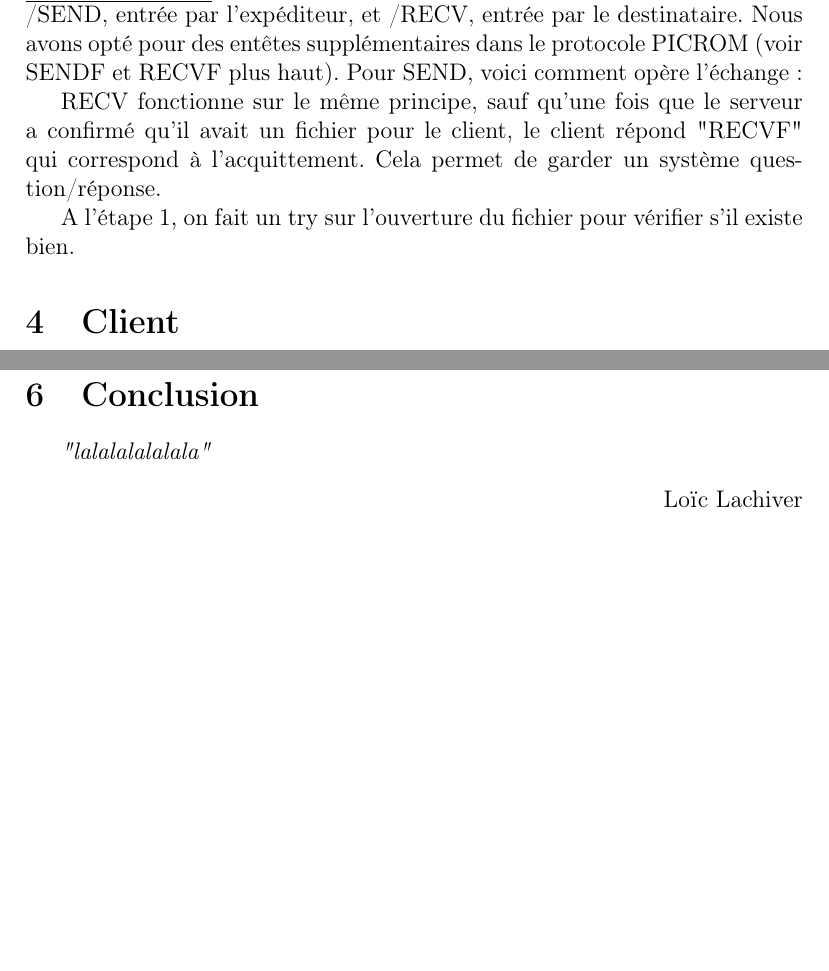
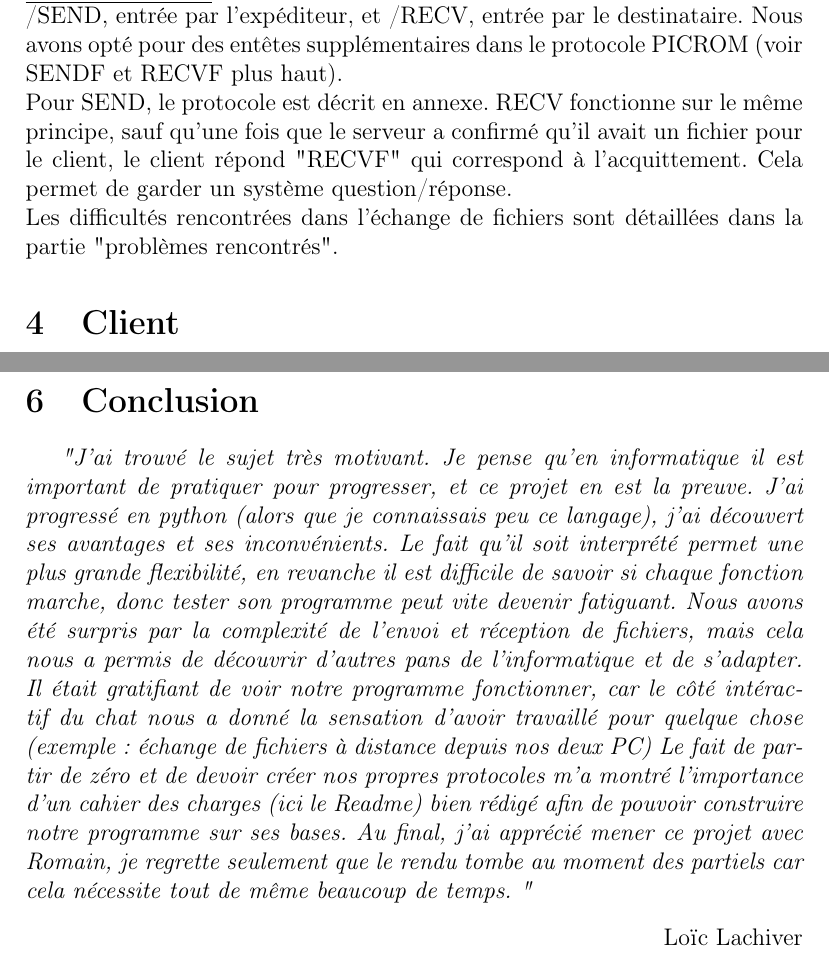
Before and after one commit to llachiver/IRC_python, a LaTeX paper (Rapport/Rapport.tex): two parts of pages 8 and 12 of 13 before the commit and two parts of pages 8 and 12 of 14 after it, joined at a grey line, cut so that both start at the same text, the shorter picture padded with empty space. Compiled offline with pdfLaTeX.

Commit message:
finished report (for my part)

```diff
--- a/Rapport/Rapport.tex
+++ b/Rapport/Rapport.tex
@@ -253,15 +254,11 @@ associe les sockets aux pseudos.
 
 \noindent{\underline{Echange de fichier}
 L'échange de fichiers s'effecture grâce à deux commandes : /SEND, entrée par l'expéditeur, et /RECV, entrée par le destinataire.
-Nous avons opté pour des entêtes supplémentaires dans le protocole PICROM (voir SENDF et RECVF plus haut).
-Pour SEND, voici comment opère l'échange :
-
-
-
+Nous avons opté pour des entêtes supplémentaires dans le protocole PICROM (voir SENDF et RECVF plus haut).\\
+Pour SEND, le protocole est décrit en annexe.
 RECV fonctionne sur le même principe, sauf qu'une fois que le serveur a confirmé qu'il avait un fichier pour le client, le client répond "RECVF" qui correspond à l'acquittement.
 Cela permet de garder un système question/réponse.
-
-A l'étape 1, on fait un try sur l'ouverture du fichier pour vérifier s'il existe bien.
+\\Les difficultés rencontrées dans l'échange de fichiers sont détaillées dans la partie "problèmes rencontrés".
 
 \section{Client}
 
@@ -362,12 +360,17 @@ Nous avons donc synchronisé le serveur avec le client à 1024 bits de longueur
 
 \section{Conclusion}
 
-\emph{"lalalalalalala"}
+\emph{"J'ai trouvé le sujet très motivant. Je pense qu'en informatique il est important de pratiquer pour progresser, et ce projet en est la preuve.
+J'ai progressé en python (alors que je connaissais peu ce langage), j'ai découvert ses avantages et ses inconvénients. Le fait qu'il soit interprété permet
+une plus grande flexibilité, en revanche il est difficile de savoir si chaque fonction marche, donc tester son programme peut vite devenir fatiguant.
+Nous avons été surpris par la complexité de l'envoi et réception de fichiers, mais cela nous a permis de découvrir d'autres pans de l'informatique et de s'adapter.
+Il était gratifiant de voir notre programme fonctionner, car le côté intéractif du chat nous a donné la sensation d'avoir travaillé pour quelque chose (exemple : échange de fichiers à distance depuis nos deux PC)
+Le fait de partir de zéro et de devoir créer nos propres protocoles m'a montré l'importance d'un cahier des charges (ici le Readme) bien rédigé afin de pouvoir construire notre programme sur ses bases.
+Au final, j'ai apprécié mener ce projet avec Romain, je regrette seulement que le rendu tombe au moment des partiels car cela nécessite tout de même beaucoup de temps.
+"}
 \begin{flushright}
     Loïc Lachiver
 \end{flushright}
-
-
 
 \emph{"lalalalalalala"}
 \begin{flushright}
```
Also changed, not shown: Rapport/Rapport.tex (8 more changed lines).
